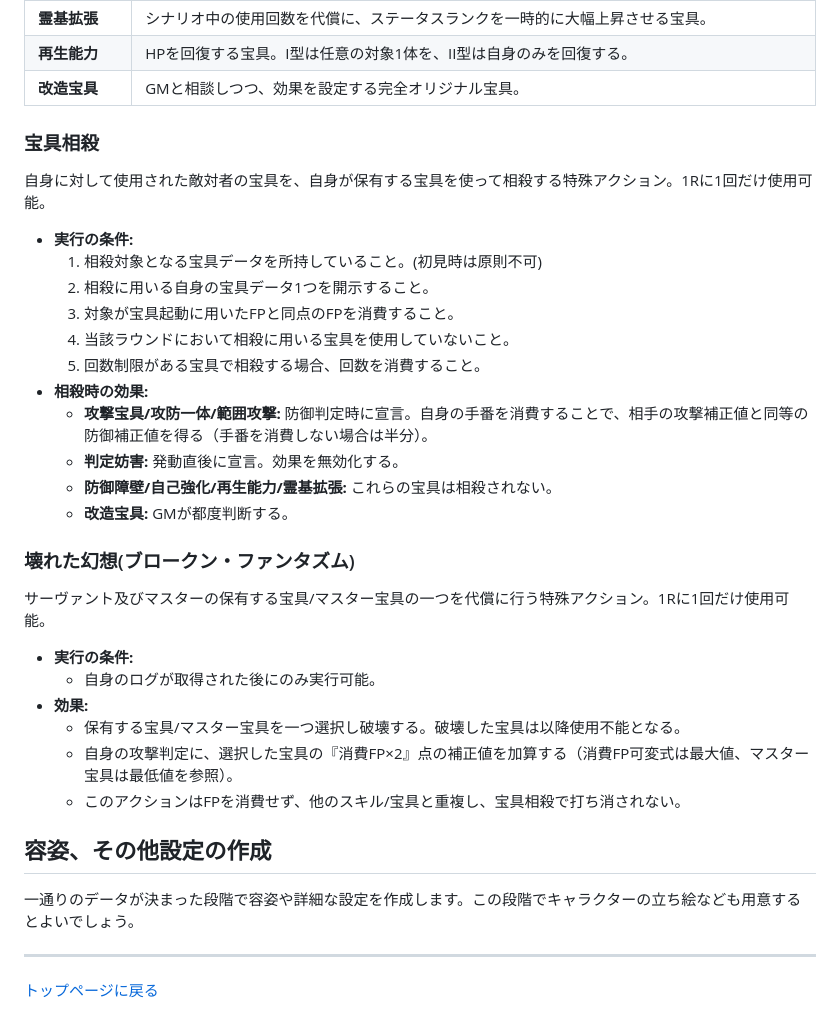
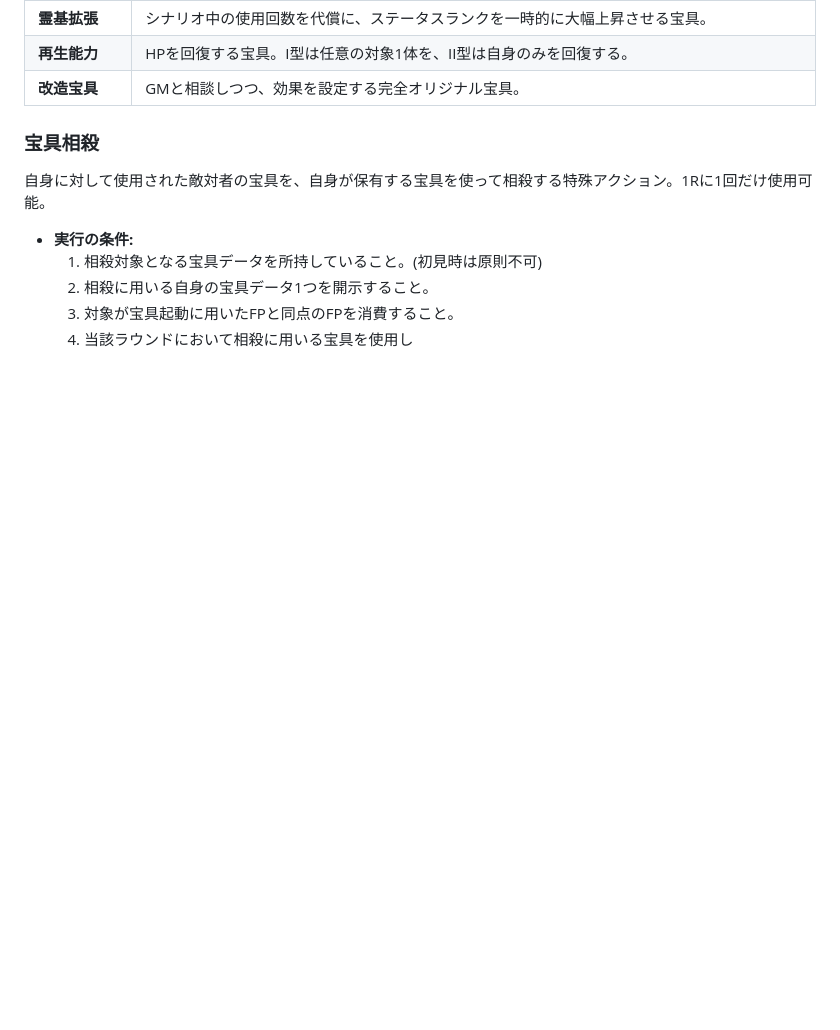
Before and after one commit to hanpamono/-TRPG-VerT6, a Markdown page: 05_character_creation_servant.md, the part around the change. GitHub-like rendering; blank space fills up the shorter version.

```diff
--- a/05_character_creation_servant.md
+++ b/05_character_creation_servant.md
@@ -203,25 +203,4 @@
     1.  相殺対象となる宝具データを所持していること。(初見時は原則不可)
     2.  相殺に用いる自身の宝具データ1つを開示すること。
     3.  対象が宝具起動に用いたFPと同点のFPを消費すること。
-    4.  当該ラウンドにおいて相殺に用いる宝具を使用していないこと。
-    5.  回数制限がある宝具で相殺する場合、回数を消費すること。
-*   **相殺時の効果:**
-    *   **攻撃宝具/攻防一体/範囲攻撃:** 防御判定時に宣言。自身の手番を消費することで、相手の攻撃補正値と同等の防御補正値を得る（手番を消費しない場合は半分）。
-    *   **判定妨害:** 発動直後に宣言。効果を無効化する。
-    *   **防御障壁/自己強化/再生能力/霊基拡張:** これらの宝具は相殺されない。
-    *   **改造宝具:** GMが都度判断する。
-
-### 壊れた幻想(ブロークン・ファンタズム)
-サーヴァント及びマスターの保有する宝具/マスター宝具の一つを代償に行う特殊アクション。1Rに1回だけ使用可能。
-*   **実行の条件:**
-    *   自身のログが取得された後にのみ実行可能。
-*   **効果:**
-    *   保有する宝具/マスター宝具を一つ選択し破壊する。破壊した宝具は以降使用不能となる。
-    *   自身の攻撃判定に、選択した宝具の『消費FP×2』点の補正値を加算する（消費FP可変式は最大値、マスター宝具は最低値を参照）。
-    *   このアクションはFPを消費せず、他のスキル/宝具と重複し、宝具相殺で打ち消されない。
-
-## 容姿、その他設定の作成
-一通りのデータが決まった段階で容姿や詳細な設定を作成します。この段階でキャラクターの立ち絵なども用意するとよいでしょう。
-
----
-[トップページに戻る](index.md)
+    4.  当該ラウンドにおいて相殺に用いる宝具を使用し
```
